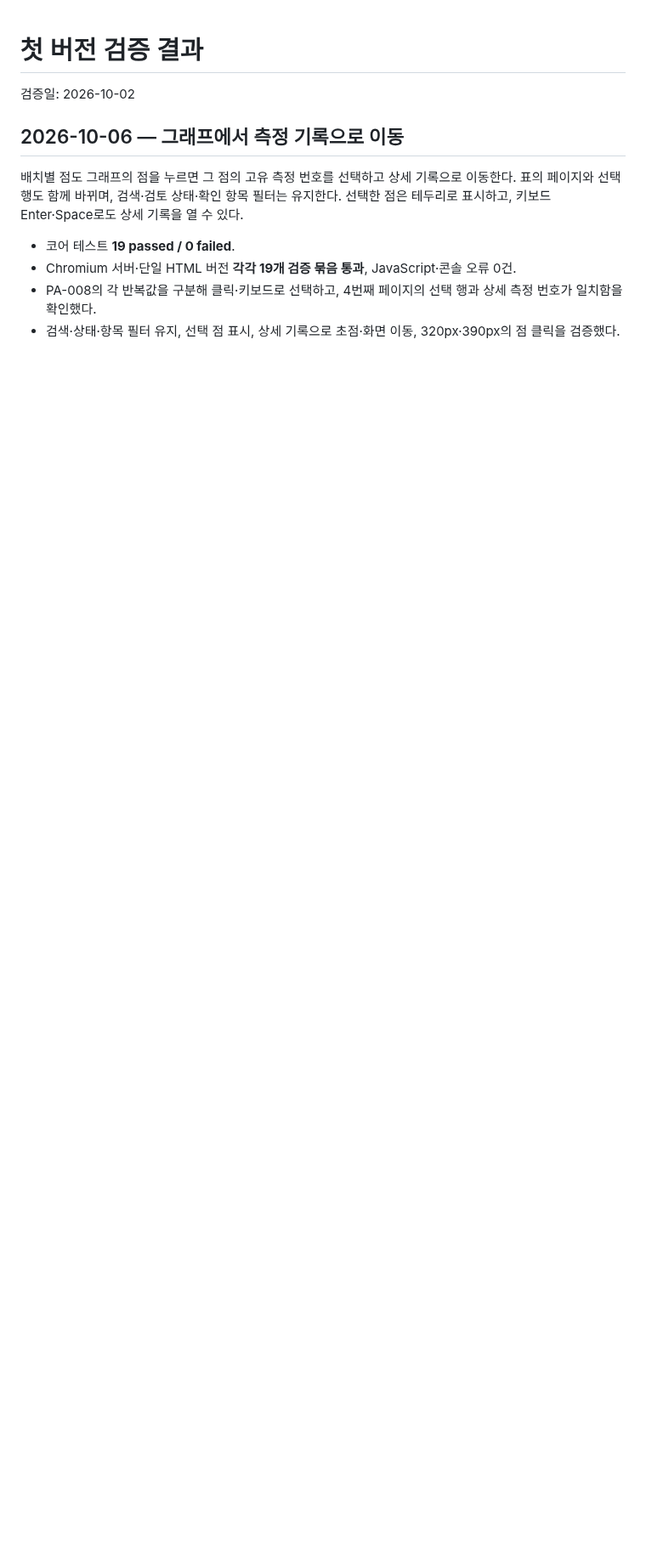
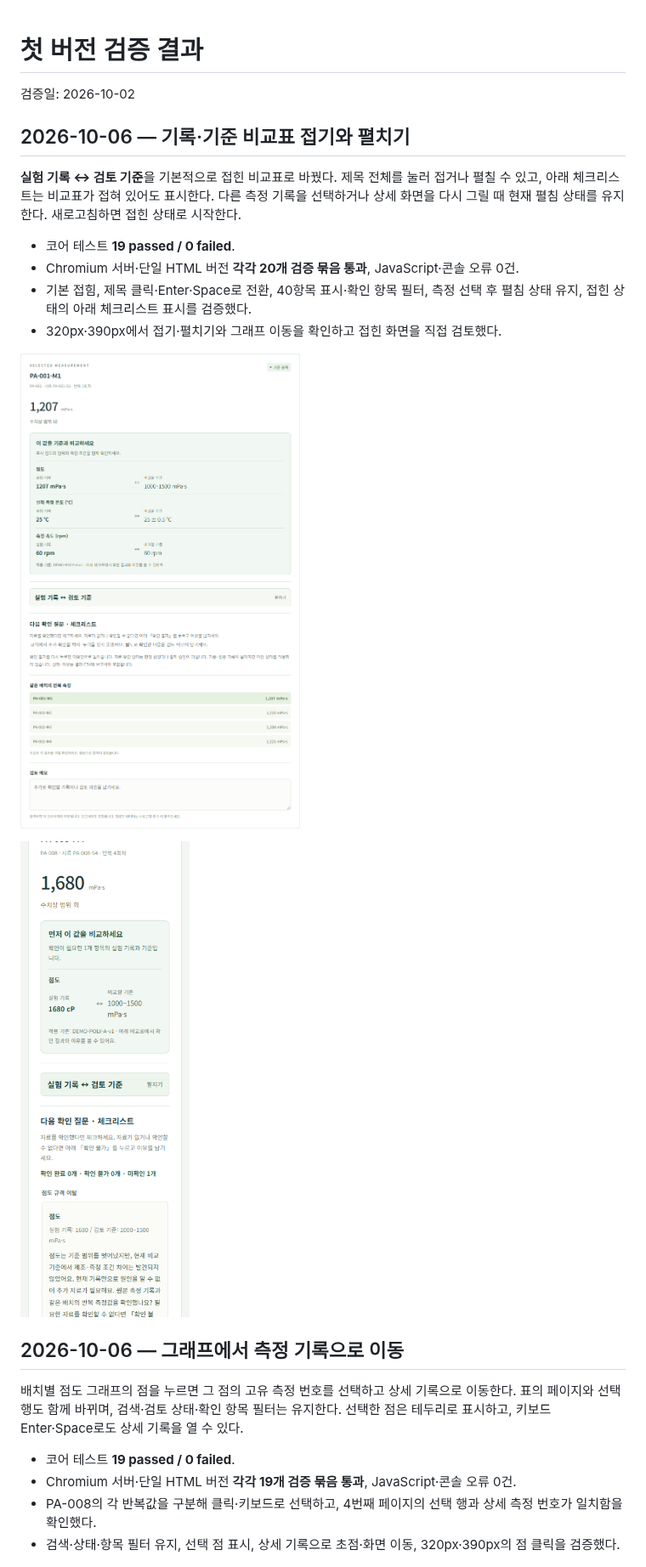
Before and after one commit to Kina2002/polymer-viscosity-review, a Markdown page: viscosity-review/docs/검증_결과.md, the part around the change. Shown at 85% size. Rendered like a GitHub page; pictures changed too: viscosity-review/docs/screenshots/comparison-collapsed-desktop.png (added), viscosity-review/docs/screenshots/comparison-collapsed-mobile.png (added); blank space fills up the shorter version.

Commit message:
Make measurement comparison table collapsible

```diff
--- a/viscosity-review/docs/검증_결과.md
+++ b/viscosity-review/docs/검증_결과.md
@@ -1,6 +1,19 @@
 # 첫 버전 검증 결과
 
 검증일: 2026-10-02
+
+## 2026-10-06 — 기록·기준 비교표 접기와 펼치기
+
+**실험 기록 ↔ 검토 기준**을 기본적으로 접힌 비교표로 바꿨다. 제목 전체를 눌러 접거나 펼칠 수 있고, 아래 체크리스트는 비교표가 접혀 있어도 표시한다. 다른 측정 기록을 선택하거나 상세 화면을 다시 그릴 때 현재 펼침 상태를 유지한다. 새로고침하면 접힌 상태로 시작한다.
+
+- 코어 테스트 **19 passed / 0 failed**.
+- Chromium 서버·단일 HTML 버전 **각각 20개 검증 묶음 통과**, JavaScript·콘솔 오류 0건.
+- 기본 접힘, 제목 클릭·Enter·Space로 전환, 40항목 표시·확인 항목 필터, 측정 선택 후 펼침 상태 유지, 접힌 상태의 아래 체크리스트 표시를 검증했다.
+- 320px·390px에서 접기·펼치기와 그래프 이동을 확인하고 접힌 화면을 직접 검토했다.
+
+![접힌 비교표와 아래 체크리스트](screenshots/comparison-collapsed-desktop.png)
+
+![작은 화면의 접힌 비교표](screenshots/comparison-collapsed-mobile.png)
 
 ## 2026-10-06 — 그래프에서 측정 기록으로 이동
 
```
Also changed, not shown: viscosity-review/README.md (+2 -0 lines), 4 other files.
